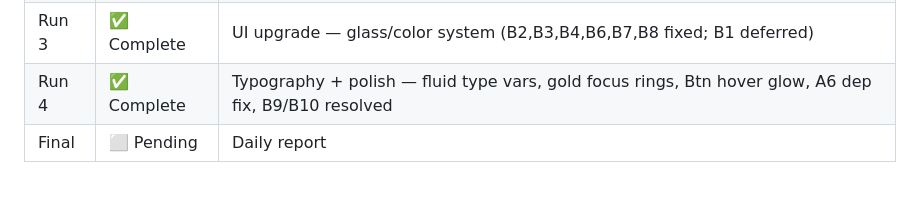
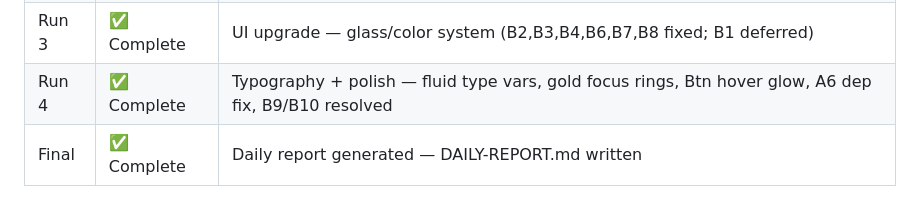
Before and after one commit to ddemburg/archstudio, a Markdown page: QA-PROGRESS.md, the part around the change. GitHub-like rendering.

Commit message:
[Sentry Final] Daily report generated — 5 bugs + 8 UI upgrades; 9 items deferred to TASKS.md

```diff
--- a/QA-PROGRESS.md
+++ b/QA-PROGRESS.md
@@ -95,4 +95,4 @@ Generated: 2026-03-30 | Updated: Sentry Run 4
 | Run 2 | ✅ Complete | Critical+High fixes — 4 bugs fixed (A1 critical, A2/A3/A4 high) |
 | Run 3 | ✅ Complete | UI upgrade — glass/color system (B2,B3,B4,B6,B7,B8 fixed; B1 deferred) |
 | Run 4 | ✅ Complete | Typography + polish — fluid type vars, gold focus rings, Btn hover glow, A6 dep fix, B9/B10 resolved |
-| Final | ⬜ Pending | Daily report |
+| Final | ✅ Complete | Daily report generated — DAILY-REPORT.md written |
```
Also changed, not shown: DAILY-REPORT.md (added, +99 -0 lines), TASKS.md (added, +51 -0 lines).
